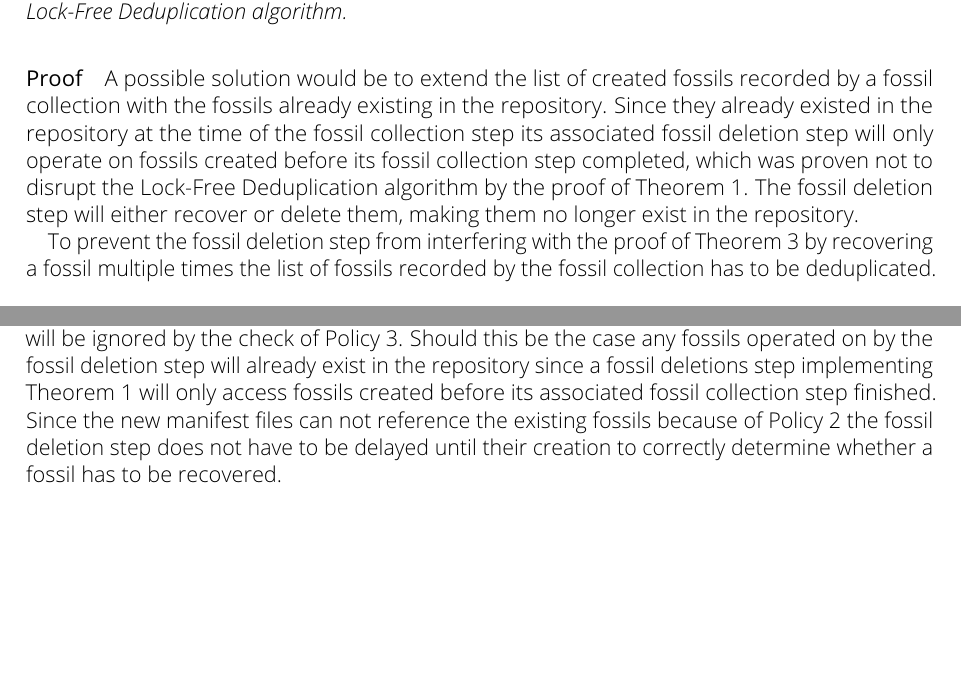
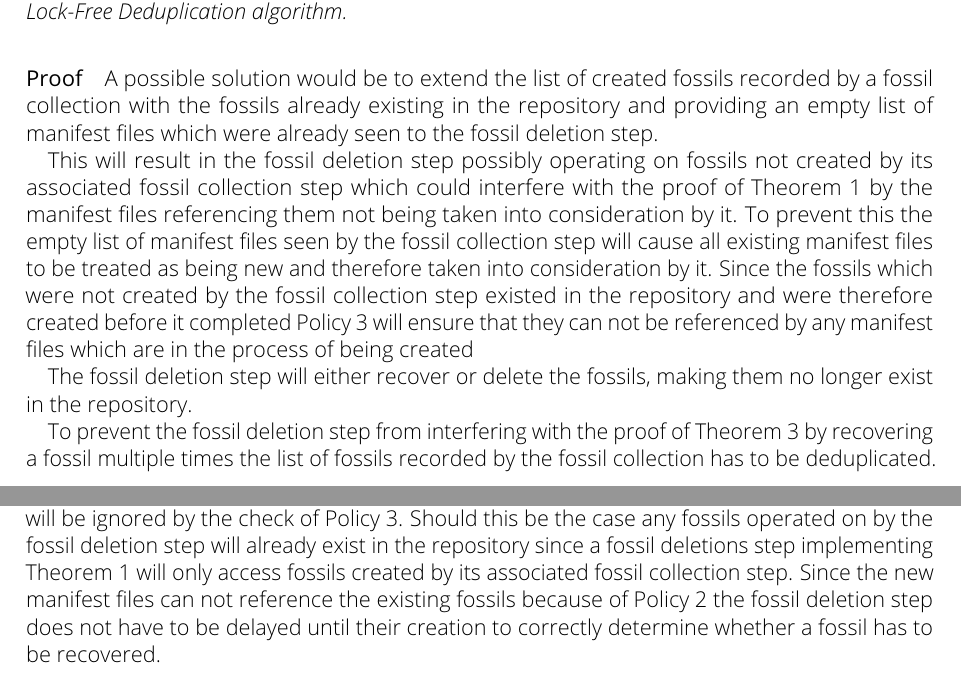
Before and after one commit to Deric-W/vinculum, a LaTeX thesis (paper/thesis.tex, which reads paper/sections/design.tex): two parts of pages 21 and 22 of 27, joined at a grey line, cut so that both start at the same text, the shorter picture padded with empty space. Compiled offline with pdfLaTeX; a LaTeX package or settings file that is missing is left out.

Commit message:
mention that collecting all fossils requires checking all manifest files

```diff
--- a/paper/sections/design.tex
+++ b/paper/sections/design.tex
@@ -262,13 +262,23 @@ collection the timestamp for validating \nameref{para:policy3} can not be determ
 
 \paragraph{Proof} A possible solution would be to extend the list of created
 fossils recorded by a fossil collection with the fossils already existing in
-the repository.
-Since they already existed in the repository at the time of the fossil collection
-step its associated fossil deletion step will only operate on fossils created
-before its fossil collection step completed, which was proven not to disrupt the
-Lock-Free Deduplication algorithm by the proof of \Cref{thm:singleclient}.
-The fossil deletion step will either recover or delete them, making them no longer
-exist in the repository.
+the repository and providing an empty list of manifest files which were
+already seen to the fossil deletion step.
+
+This will result in the fossil deletion step possibly operating on fossils
+not created by its associated fossil collection step which could interfere
+with the proof of \Cref{thm:singleclient} by the manifest files referencing
+them not being taken into consideration by it.
+To prevent this the empty list of manifest files seen by the fossil collection
+step will cause all existing manifest files to be treated as being new and
+therefore taken into consideration by it.
+Since the fossils which were not created by the fossil collection step existed
+in the repository and were therefore created before it completed \nameref{para:policy3}
+will ensure that they can not be referenced by any manifest files which are in the
+process of being created
+
+The fossil deletion step will either recover or delete the fossils, making them no
+longer exist in the repository.
 
 To prevent the fossil deletion step from interfering with the proof of
 \Cref{thm:nonatomic-access} by recovering a fossil multiple times the list
@@ -346,8 +356,8 @@ Should the client be added to the repository after the list of existing clients
 is downloaded it will be ignored by the check of \nameref{para:policy3}.
 Should this be the case any fossils operated on by the fossil deletion step will
 already exist in the repository since a fossil deletions step implementing
-\Cref{thm:singleclient} will only access fossils created before its associated
-fossil collection step finished.
+\Cref{thm:singleclient} will only access fossils created by its associated fossil
+collection step.
 Since the new manifest files can not reference the existing fossils because of
 \nameref{para:policy2} the fossil deletion step does not have to be delayed until
 their creation to correctly determine whether a fossil has to be recovered.
```
Also changed, not shown: paper/sections/background.tex (+4 -5 lines), 1 other file.
